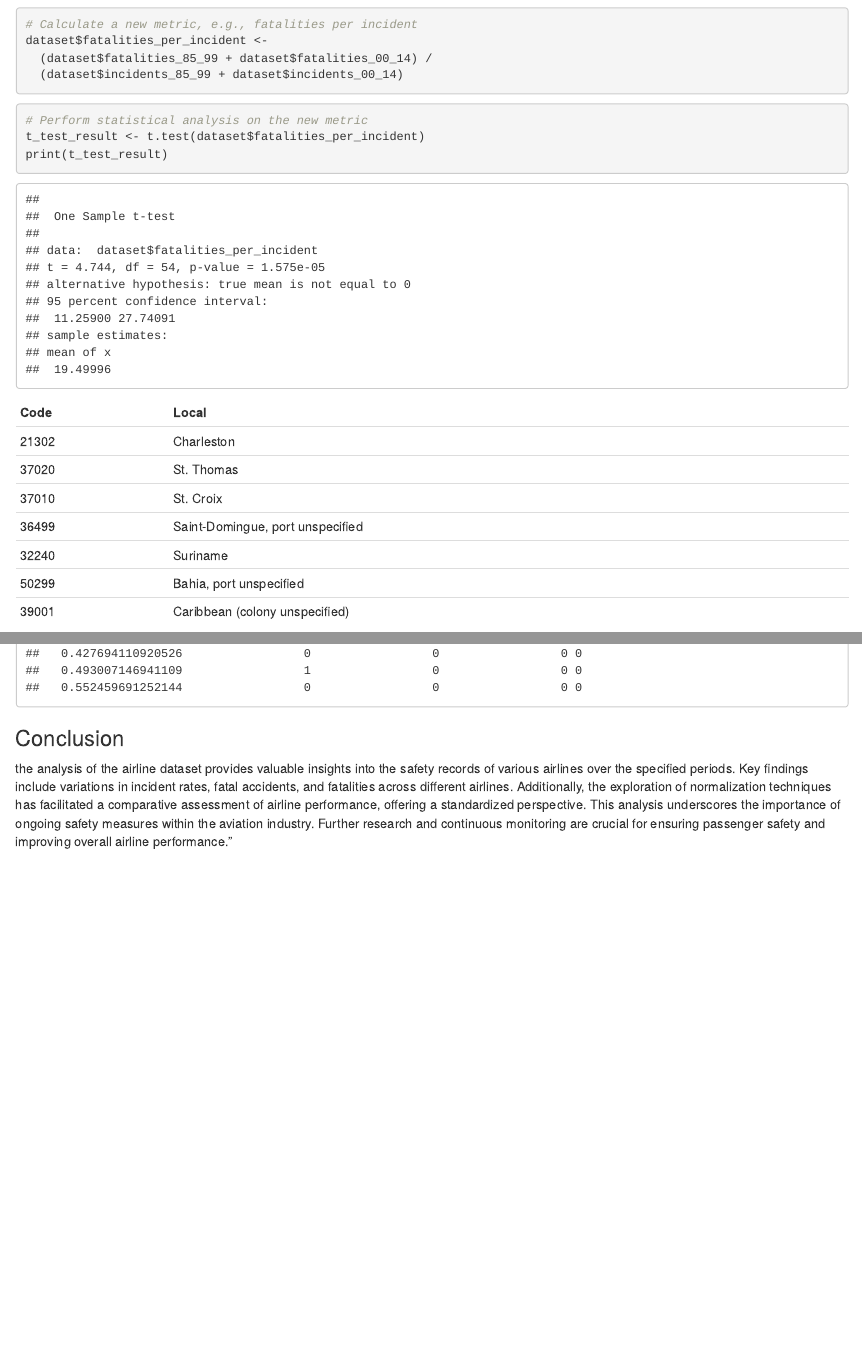
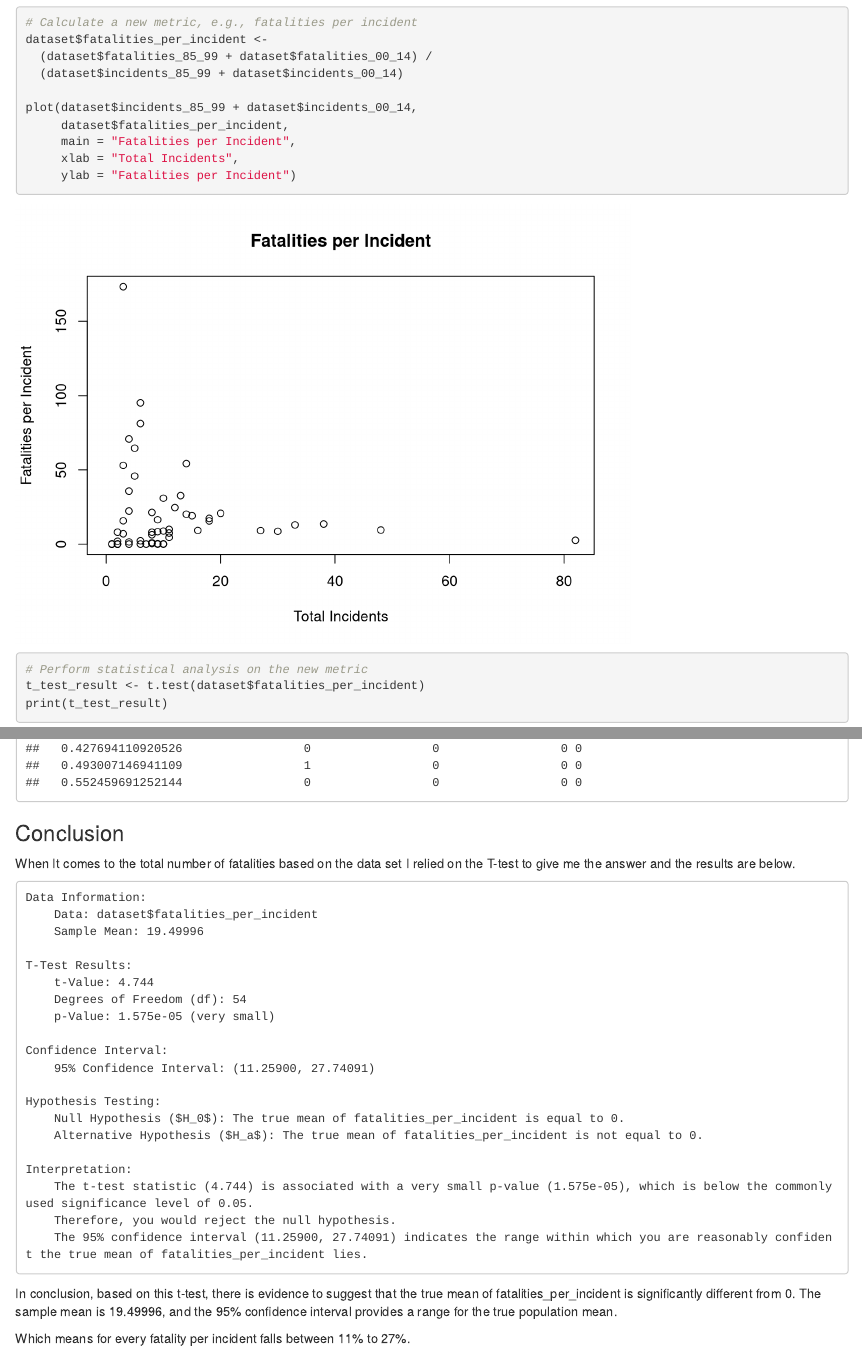
Before and after one commit to jewelercart/R, an R Markdown document (Airline Safety Dataset final solutions.Rmd): the page in a window 1100 px wide, from 4010 px down before the commit and from 3910 px down after it, so that both start at the same text, and a second part further down, joined at a grey line. Rendered offline with R 4.5, knitr and Pandoc, with nearby package versions; some code elsewhere in the file could not run offline.

Commit message:
Add files via upload

````diff
--- a/Airline Safety Dataset final solutions.Rmd
+++ b/Airline Safety Dataset final solutions.Rmd
@@ -150,6 +144,12 @@ dataset$fatalities_per_incident <-
   (dataset$fatalities_85_99 + dataset$fatalities_00_14) /
   (dataset$incidents_85_99 + dataset$incidents_00_14)
 
+plot(dataset$incidents_85_99 + dataset$incidents_00_14,
+     dataset$fatalities_per_incident,
+     main = "Fatalities per Incident",
+     xlab = "Total Incidents",
+     ylab = "Fatalities per Incident")
+
 ```
 
 ```{r}
@@ -162,15 +162,7 @@ print(t_test_result)
 
 
 
-| Code | Local                        |
-|--------|------------------------------|
-| 21302  | Charleston                   |
-| 37020  | St. Thomas                   |
-| 37010  | St. Croix                    |
-| 36499  | Saint-Domingue, port unspecified |
-| 32240  | Suriname                     |
-| 50299  | Bahia, port unspecified      |
-| 39001  | Caribbean (colony unspecified)|
+
 
 
 ```{r}
@@ -316,4 +298,29 @@ print(confusion_matrix_rf_fast)
 
 ### Conclusion
 
-the analysis of the airline dataset provides valuable insights into the safety records of various airlines over the specified periods. Key findings include variations in incident rates, fatal accidents, and fatalities across different airlines. Additionally, the exploration of normalization techniques has facilitated a comparative assessment of airline performance, offering a standardized perspective. This analysis underscores the importance of ongoing safety measures within the aviation industry. Further research and continuous monitoring are crucial for ensuring passenger safety and improving overall airline performance."
+When It comes to the total number of fatalities based on the data set I relied on the T-test to give me the answer and the results are below.
+
+    Data Information:
+        Data: dataset$fatalities_per_incident
+        Sample Mean: 19.49996
+
+    T-Test Results:
+        t-Value: 4.744
+        Degrees of Freedom (df): 54
+        p-Value: 1.575e-05 (very small)
+
+    Confidence Interval:
+        95% Confidence Interval: (11.25900, 27.74091)
+
+    Hypothesis Testing:
+        Null Hypothesis ($H_0$): The true mean of fatalities_per_incident is equal to 0.
+        Alternative Hypothesis ($H_a$): The true mean of fatalities_per_incident is not equal to 0.
+
+    Interpretation:
+        The t-test statistic (4.744) is associated with a very small p-value (1.575e-05), which is below the commonly used significance level of 0.05.
+        Therefore, you would reject the null hypothesis.
+        The 95% confidence interval (11.25900, 27.74091) indicates the range within which you are reasonably confident the true mean of fatalities_per_incident lies.
+
+In conclusion, based on this t-test, there is evidence to suggest that the true mean of fatalities_per_incident is significantly different from 0. The sample mean is 19.49996, and the 95% confidence interval provides a range for the true population mean.
+
+Which means for every fatality per incident falls between 11% to 27%.
````
Also changed, not shown: Airline Safety Dataset final solutions.Rmd (20 more changed lines).
